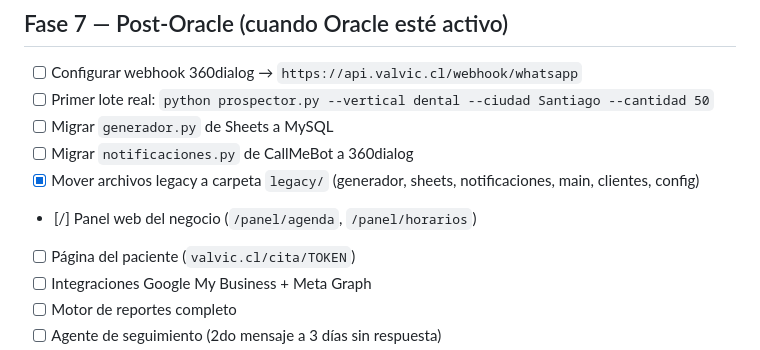
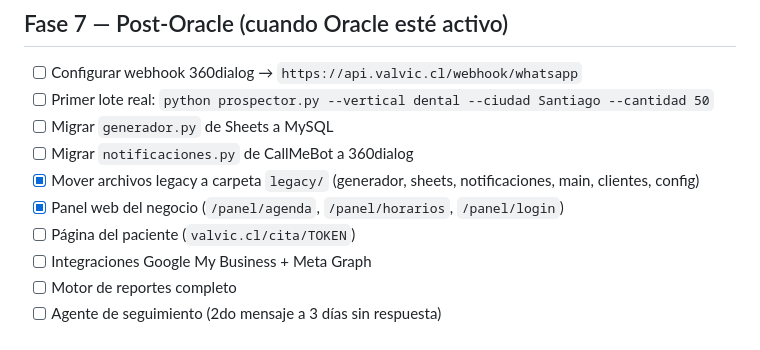
Before and after one commit to vivenegasl/ValVic, a Markdown page: docs/task.md, the part around the change. GitHub-like rendering.

```diff
--- a/docs/task.md
+++ b/docs/task.md
@@ -51,7 +51,7 @@
 - [ ] Migrar `generador.py` de Sheets a MySQL
 - [ ] Migrar `notificaciones.py` de CallMeBot a 360dialog
 - [x] Mover archivos legacy a carpeta `legacy/` (generador, sheets, notificaciones, main, clientes, config)
-- [/] Panel web del negocio (`/panel/agenda`, `/panel/horarios`)
+- [x] Panel web del negocio (`/panel/agenda`, `/panel/horarios`, `/panel/login`)
 - [ ] Página del paciente (`valvic.cl/cita/TOKEN`)
 - [ ] Integraciones Google My Business + Meta Graph
 - [ ] Motor de reportes completo
```
Also changed, not shown: docs/PROYECTO.md (+4 -0 lines).
